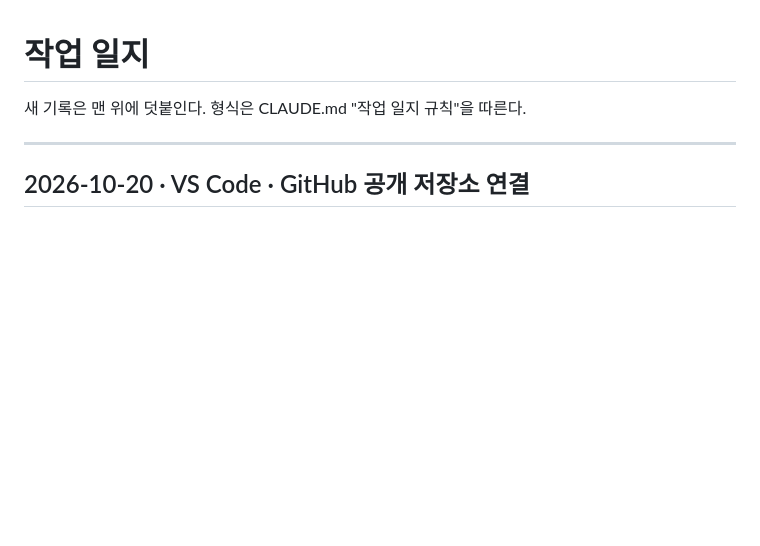
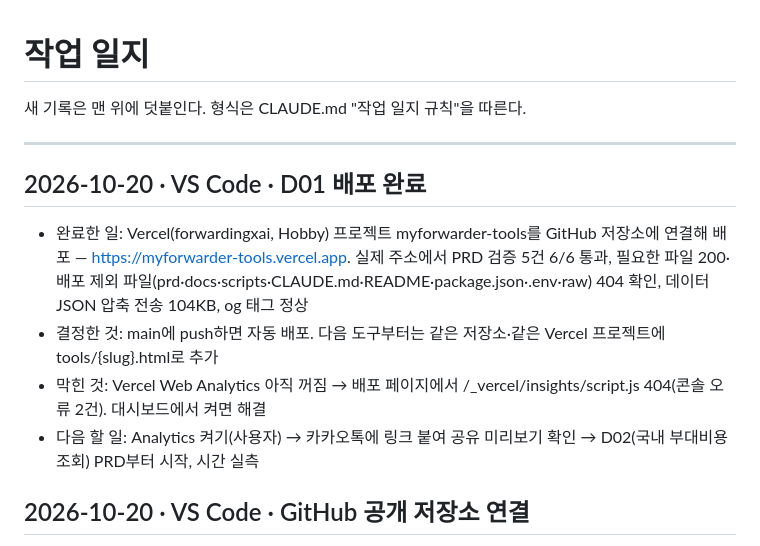
Before and after one commit to forwardingxai/myforwarder-tools, a Markdown page: docs/progress.md, the part around the change. Drawn GitHub-style; blank space fills up the shorter version.

Commit message:
D01 기록: Vercel 배포 완료(myforwarder-tools.vercel.app)
Co-Authored-By: Claude Opus 5.5 <noreply@anthropic.com>

```diff
--- a/docs/progress.md
+++ b/docs/progress.md
@@ -3,6 +3,13 @@
 새 기록은 맨 위에 덧붙인다. 형식은 CLAUDE.md "작업 일지 규칙"을 따른다.
 
 ---
+
+## 2026-10-20 · VS Code · D01 배포 완료
+
+- 완료한 일: Vercel(forwardingxai, Hobby) 프로젝트 myforwarder-tools를 GitHub 저장소에 연결해 배포 — https://myforwarder-tools.vercel.app. 실제 주소에서 PRD 검증 5건 6/6 통과, 필요한 파일 200·배포 제외 파일(prd·docs·scripts·CLAUDE.md·README·package.json·.env·raw) 404 확인, 데이터 JSON 압축 전송 104KB, og 태그 정상
+- 결정한 것: main에 push하면 자동 배포. 다음 도구부터는 같은 저장소·같은 Vercel 프로젝트에 tools/{slug}.html로 추가
+- 막힌 것: Vercel Web Analytics 아직 꺼짐 → 배포 페이지에서 /_vercel/insights/script.js 404(콘솔 오류 2건). 대시보드에서 켜면 해결
+- 다음 할 일: Analytics 켜기(사용자) → 카카오톡에 링크 붙여 공유 미리보기 확인 → D02(국내 부대비용 조회) PRD부터 시작, 시간 실측
 
 ## 2026-10-20 · VS Code · GitHub 공개 저장소 연결
 
```
